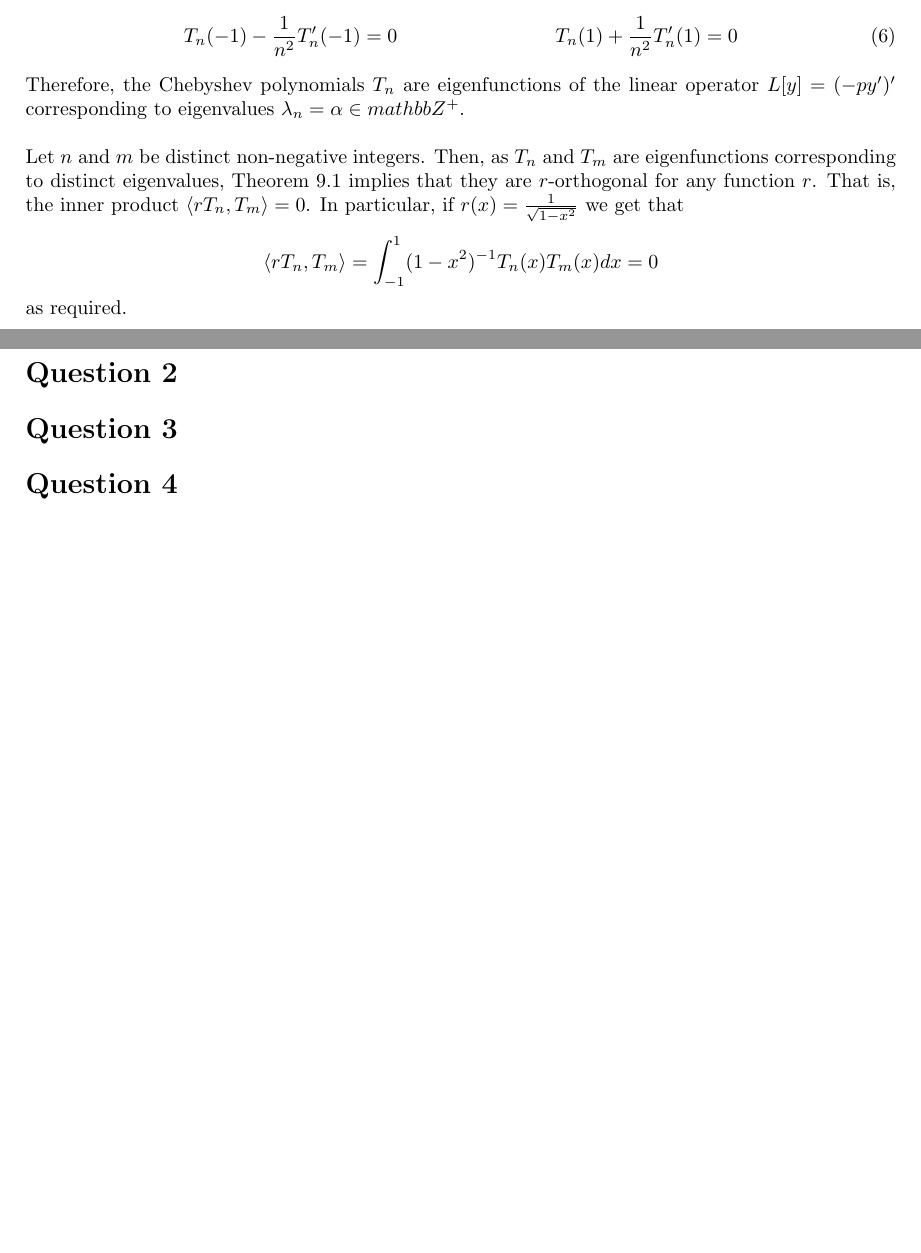
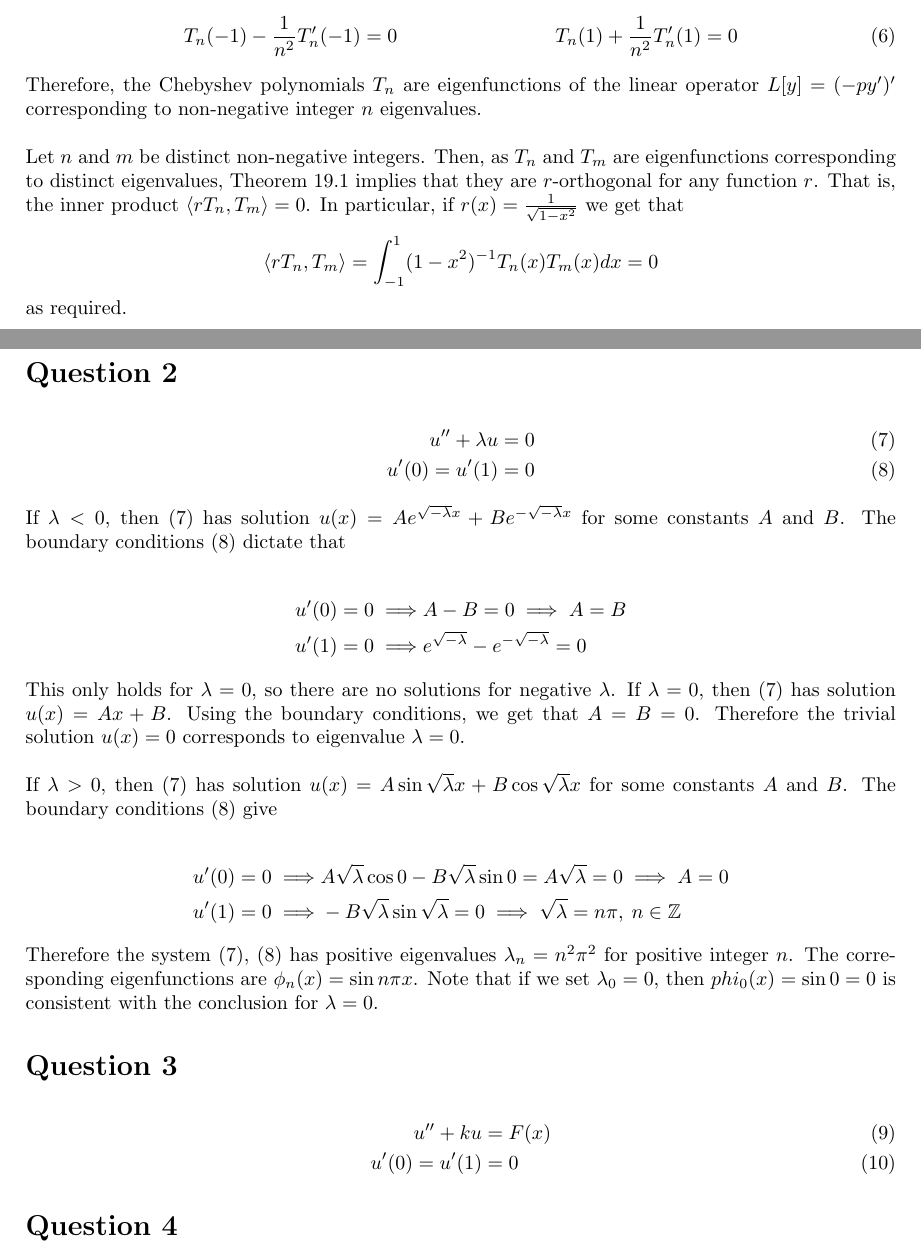
Before and after one commit to imjaydenturner/assignments, a LaTeX problem sheet (PMTH339 Differential Equations/Assignment 8/pmth339a8.tex): two parts of pages 1 and 2 of 2, joined at a grey line, cut so that both start at the same text, the shorter picture padded with empty space. Compiled offline with pdfLaTeX.

Commit message:
Question 2 done

```diff
--- a/PMTH339 Differential Equations/Assignment 8/pmth339a8.tex
+++ b/PMTH339 Differential Equations/Assignment 8/pmth339a8.tex
@@ -100,11 +100,11 @@ following boundary conditions
 \end{align}
 
 Therefore, the Chebyshev polynomials $T_n$ are eigenfunctions of the linear operator
-$L[y] = (-py')'$ corresponding to eigenvalues $\lambda_n = \alpha \in mathbb{Z}^+$.
+$L[y] = (-py')'$ corresponding to non-negative integer $n$ eigenvalues.
 
 \hfill\break
 Let $n$ and $m$ be distinct non-negative integers. Then, as $T_n$ and $T_m$
-are eigenfunctions corresponding to distinct eigenvalues, Theorem 9.1 implies
+are eigenfunctions corresponding to distinct eigenvalues, Theorem 19.1 implies
 that they are $r$-orthogonal for any function $r$. That is, the inner product
 $\langle rT_n, T_m \rangle = 0$. In particular, if $r(x) = \frac{1}{\sqrt{1 - x^2}}$
 we get that
@@ -117,7 +117,50 @@ as required.
 
 \section*{Question 2}
 
+\begin{align}
+    u'' + \lambda u &= 0 \label{eq:2-1a}\\
+    u'(0) = u'(1) &= 0 \label{eq:2-1b}
+\end{align}
+
+ If $\lambda < 0$, then (\ref{eq:2-1a}) has solution
+ $u(x) = Ae^{\sqrt{-\lambda}x} + Be^{-\sqrt{-\lambda}x}$ for some constants
+ $A$ and $B$. The boundary conditions (\ref{eq:2-1b}) dictate that
+
+ \begin{align*}
+    u'(0) = 0 \implies& A - B = 0 \implies A = B\\
+    u'(1) = 0 \implies& e^{\sqrt{-\lambda}} - e^{-\sqrt{-\lambda}} = 0
+ \end{align*}
+
+ This only holds for $\lambda = 0$, so there are no solutions for negative $\lambda$.
+ If $\lambda = 0$, then (\ref{eq:2-1a}) has solution $u(x) = Ax + B$. Using the boundary
+ conditions, we get that $A = B = 0$. Therefore the trivial solution $u(x) = 0$ corresponds
+ to eigenvalue $\lambda = 0$.
+
+ \hfill \break
+ If $\lambda > 0$, then (\ref{eq:2-1a}) has solution
+ $u(x) = A\sin\sqrt\lambda x + B\cos\sqrt\lambda x$ for some constants $A$ and $B$.
+ The boundary conditions (\ref{eq:2-1b}) give
+
+ \begin{align*}
+    u'(0) = 0 \implies& A\sqrt\lambda\cos 0 - B\sqrt\lambda\sin 0 = A\sqrt\lambda = 0
+        \implies A = 0\\
+    u'(1) = 0 \implies & -B\sqrt\lambda\sin\sqrt\lambda = 0 \implies
+        \sqrt\lambda = n\pi,\: n \in \mathbb{Z}
+ \end{align*}
+
+ Therefore the system (\ref{eq:2-1a}), (\ref{eq:2-1b}) has positive eigenvalues
+ $\lambda_n = n^2\pi^2$ for positive integer $n$. The corresponding eigenfunctions are
+ $\phi_n(x) = \sin n\pi x$. Note that if we set $\lambda_0 = 0$, then $phi_0(x) = \sin 0 = 0$
+ is consistent with the conclusion for $\lambda = 0$.
+
 \section*{Question 3}
+
+\begin{align}
+    u'' + ku &= F(x) \label{eq:3-1a}\\
+    u'(0) = u'(1) &= 0 \label{eq:3-1b}
+\end{align}
+
+
 
 \section*{Question 4}
 
```
Also changed, not shown: PMTH339 Differential Equations/Assignment 8/pmth339a8.pdf.
